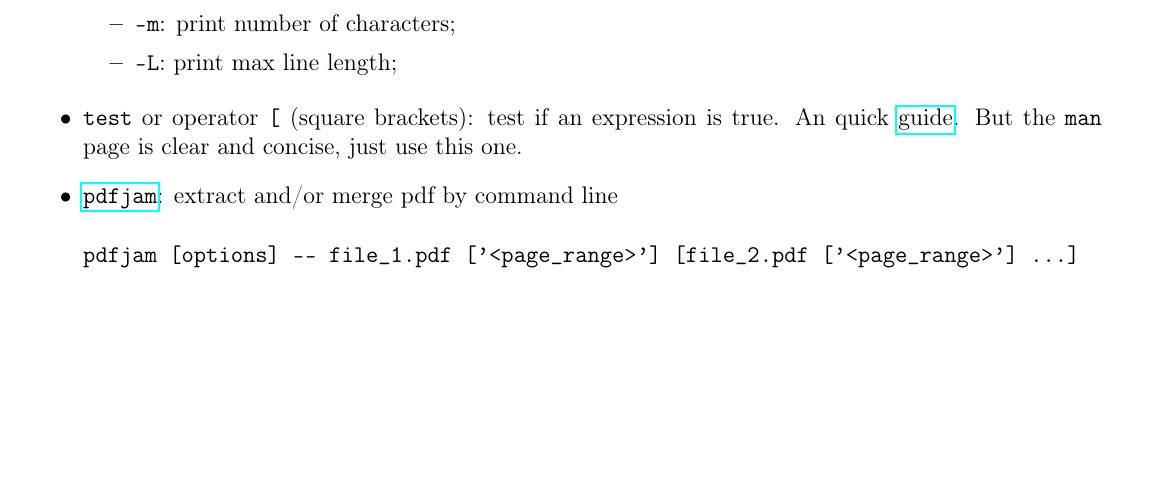
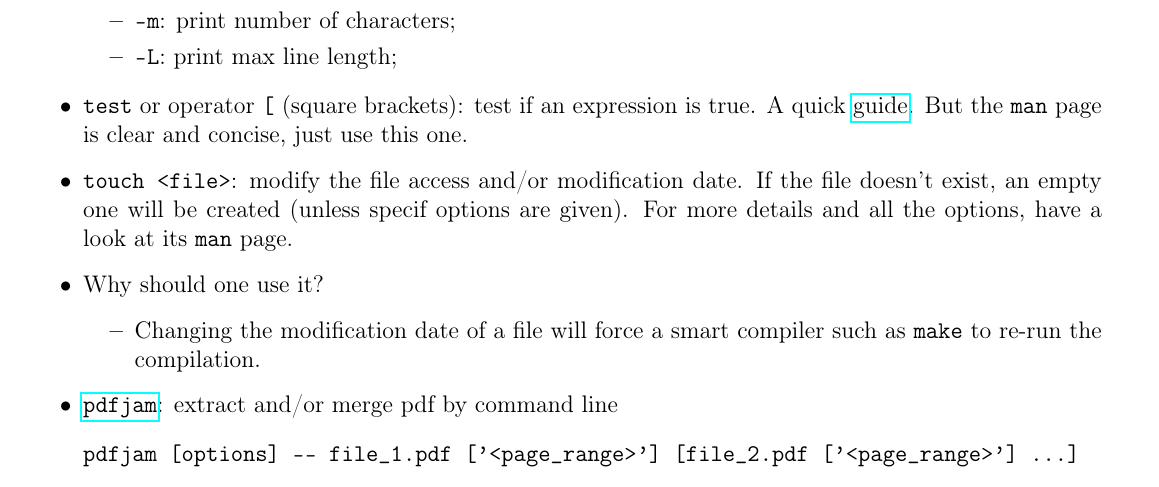
Before and after one commit to RiMillo/tips, a LaTeX document (tips.tex): part of page 10 of 10, cut so that both start at the same text, the shorter picture padded with empty space. Compiled offline with pdfLaTeX.

Commit message:
Add touch (+typo and whitespace fix)

```diff
--- a/tips.tex
+++ b/tips.tex
@@ -452,7 +452,12 @@ wc [options] <file>
       \item \verb|-m|: print number of characters;
       \item \verb|-L|: print max line length;
     \end{itemize}
-  \item \texttt{test} or operator \verb|[| (square brackets): test if an expression is true. An quick \href{https://www.computerhope.com/unix/test.htm}{guide}. But the \texttt{man} page is clear and concise, just use this one.
+  \item \texttt{test} or operator \verb|[| (square brackets): test if an expression is true. A quick \href{https://www.computerhope.com/unix/test.htm}{guide}. But the \texttt{man} page is clear and concise, just use this one.
+  \item \verb|touch <file>|: modify the file access and/or modification date. If the file doesn't exist, an empty one will be created (unless specif options are given). For more details and all the options, have a look at its \texttt{man} page.
+  \item Why should one use it?
+    \begin{itemize}
+      \item Changing the modification date of a file will force a smart compiler such as \verb|make| to re-run the compilation.
+    \end{itemize}
   \item \href{https://github.com/DavidFirth/pdfjam#using}{\texttt{pdfjam}}: extract and/or merge pdf by command line
 \begin{verbatim}
 pdfjam [options] -- file_1.pdf ['<page_range>'] [file_2.pdf ['<page_range>'] ...]
```
